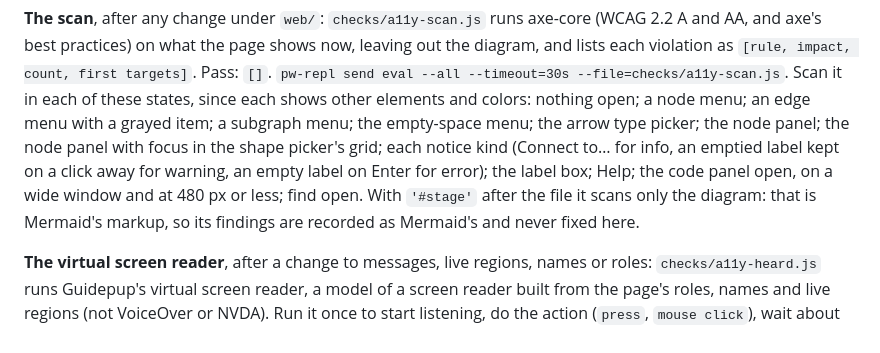
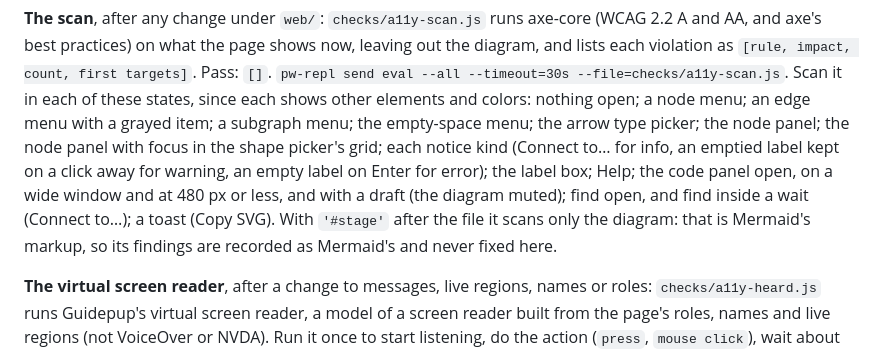
Before and after one commit to arcanemachine/merma, a Markdown page: checks/README.md, the part around the change. GitHub-like rendering.

Commit message:
docs: accessibility rules in docs/ux.md; more page states to scan

```diff
--- a/checks/README.md
+++ b/checks/README.md
@@ -68,7 +68,8 @@ first targets]`. Pass: `[]`. `pw-repl send eval --all --timeout=30s --file=check
 these states, since each shows other elements and colors: nothing open; a node menu; an edge menu with a grayed
 item; a subgraph menu; the empty-space menu; the arrow type picker; the node panel; the node panel with focus in
 the shape picker's grid; each notice kind (Connect to… for info, an emptied label kept on a click away for warning, an empty label on Enter for error); the
-label box; Help; the code panel open, on a wide window and at 480 px or less; find open. With `'#stage'` after the file it scans only the diagram: that is Mermaid's
+label box; Help; the code panel open, on a wide window and at 480 px or less, and with a draft (the diagram muted); find
+open, and find inside a wait (Connect to…); a toast (Copy SVG). With `'#stage'` after the file it scans only the diagram: that is Mermaid's
 markup, so its findings are recorded as Mermaid's and never fixed here.
 
 **The virtual screen reader**, after a change to messages, live regions, names or roles: `checks/a11y-heard.js` runs
```
Also changed, not shown: AGENTS.md (+2 -1 lines), docs/ux.md (+39 -21 lines).
